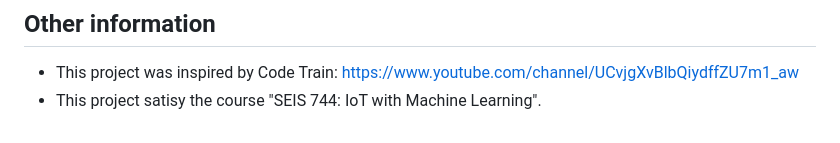
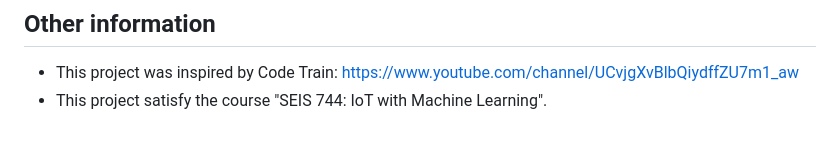
Before and after one commit to FrancisTRAlt/ASL-Pacer, a Markdown page: README.md, the part around the change. Drawn GitHub-style.

```diff
--- a/README.md
+++ b/README.md
@@ -142,4 +142,4 @@ This will give you an exe file in the "src-tauri" folder. (Assume the user is in
 
 ## Other information
 - This project was inspired by Code Train: https://www.youtube.com/channel/UCvjgXvBlbQiydffZU7m1_aw
-- This project satisy the course "SEIS 744: IoT with Machine Learning".
+- This project satisfy the course "SEIS 744: IoT with Machine Learning".
```
